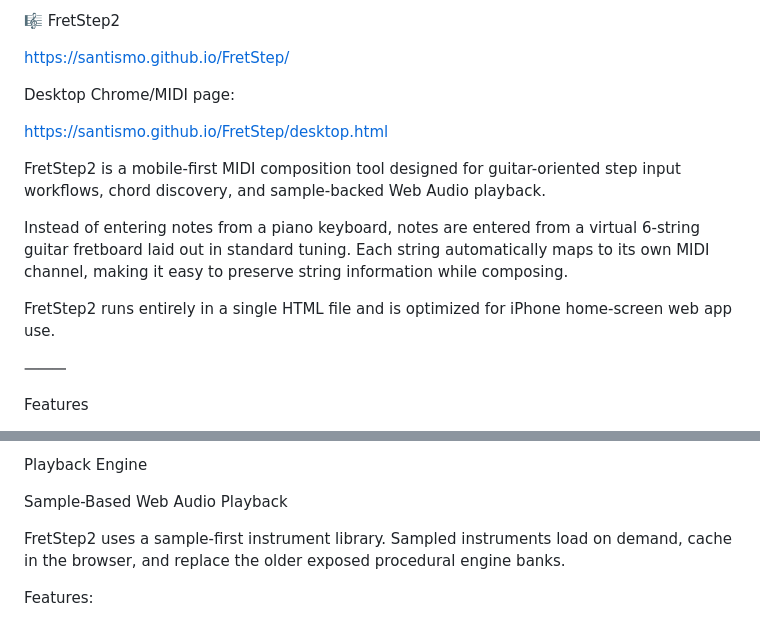
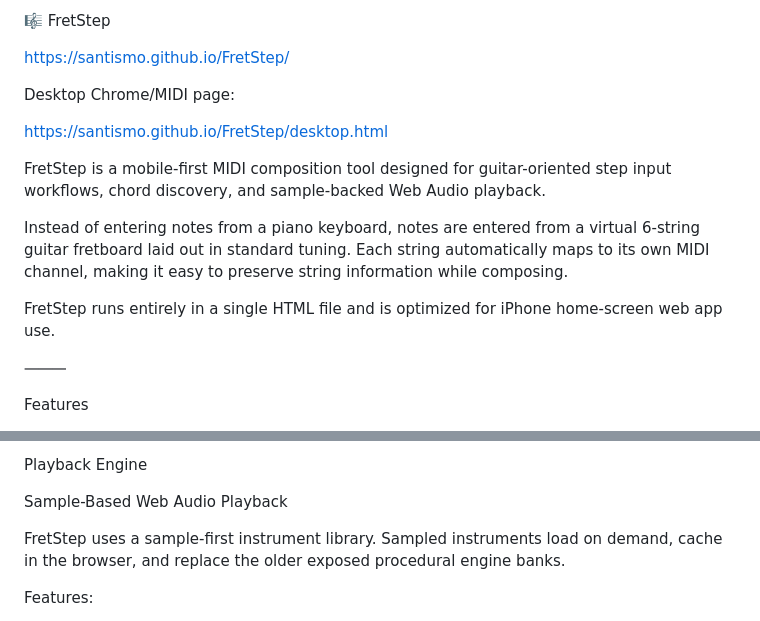
Before and after one commit to santismo/FretStep, a Markdown page: README.md, 2 parts joined by grey strips. GitHub-like rendering.

```diff
--- a/README.md
+++ b/README.md
@@ -1,4 +1,4 @@
-🎼 FretStep2
+🎼 FretStep
 
 https://santismo.github.io/FretStep/
 
@@ -6,11 +6,11 @@ Desktop Chrome/MIDI page:
 
 https://santismo.github.io/FretStep/desktop.html
 
-FretStep2 is a mobile-first MIDI composition tool designed for guitar-oriented step input workflows, chord discovery, and sample-backed Web Audio playback.
+FretStep is a mobile-first MIDI composition tool designed for guitar-oriented step input workflows, chord discovery, and sample-backed Web Audio playback.
 
 Instead of entering notes from a piano keyboard, notes are entered from a virtual 6-string guitar fretboard laid out in standard tuning. Each string automatically maps to its own MIDI channel, making it easy to preserve string information while composing.
 
-FretStep2 runs entirely in a single HTML file and is optimized for iPhone home-screen web app use.
+FretStep runs entirely in a single HTML file and is optimized for iPhone home-screen web app use.
 
 ⸻
 
@@ -77,7 +77,7 @@ Playback Engine
 
 Sample-Based Web Audio Playback
 
-FretStep2 uses a sample-first instrument library. Sampled instruments load on demand, cache in the browser, and replace the older exposed procedural engine banks.
+FretStep uses a sample-first instrument library. Sampled instruments load on demand, cache in the browser, and replace the older exposed procedural engine banks.
 
 Features:
 
```
